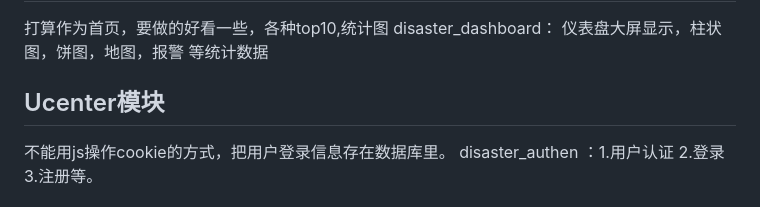
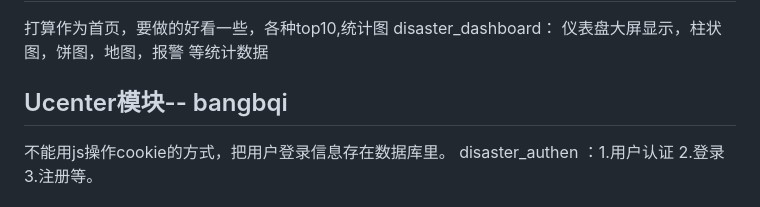
Before and after one commit to LucasZhengrui/Enterprise_Software_Dev, a Markdown page: README.md, the part around the change. Drawn GitHub-style.

```diff
--- a/README.md
+++ b/README.md
@@ -68,7 +68,7 @@ prase_csv.py : csv精简数据（3000-7000条），设计数据库，设计表
 打算作为首页，要做的好看一些，各种top10,统计图
 disaster_dashboard： 仪表盘大屏显示，柱状图，饼图，地图，报警 等统计数据
 
-## Ucenter模块
+## Ucenter模块-- bangbqi
 不能用js操作cookie的方式，把用户登录信息存在数据库里。
 disaster_authen ：1.用户认证 2.登录 3.注册等。
 
```
